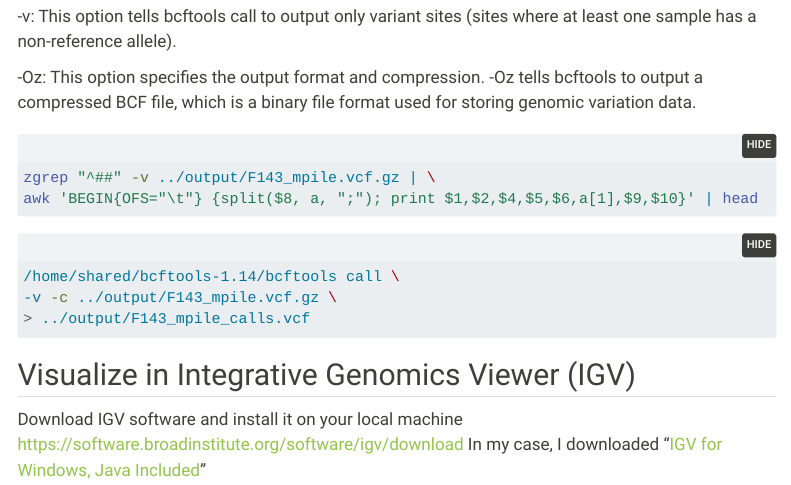
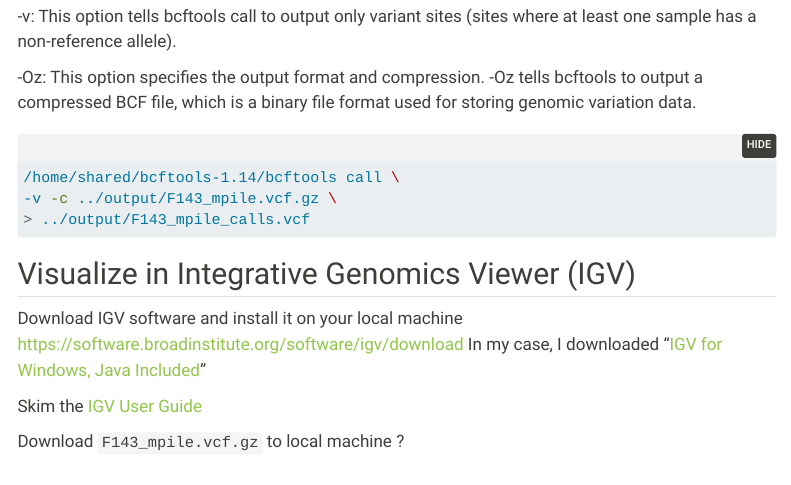
Before and after one commit to course-fish546-2023/sarahtanja-coursework, a Quarto document (assignments/code/06-align.qmd): the page in a window 1100 px wide, from 5240 px down. Rendered offline with R 4.5, knitr and Pandoc in place of Quarto, with nearby package versions; menus at the side of the page are left out; long lines of code are wrapped.

````diff
--- a/assignments/code/06-align.qmd
+++ b/assignments/code/06-align.qmd
@@ -220,11 +220,7 @@
 
 -Oz: This option specifies the output format and compression. -Oz tells bcftools to output a compressed BCF file, which is a binary file format used for storing genomic variation data.
 
-```{r, engine='bash'}
-zgrep "^##" -v ../output/F143_mpile.vcf.gz | \
-awk 'BEGIN{OFS="\t"} {split($8, a, ";"); print $1,$2,$4,$5,$6,a[1],$9,$10}' | head
 
-```
 
 ```{r, engine='bash'}
 /home/shared/bcftools-1.14/bcftools call \
@@ -237,3 +233,7 @@
 Download IGV software and install it on your local machine
   <https://software.broadinstitute.org/software/igv/download>
 In my case, I downloaded "[IGV for Windows, Java Included](https://data.broadinstitute.org/igv/projects/downloads/2.16/IGV_Win_2.16.1-WithJava-installer.exe)"
+
+Skim the [IGV User Guide](https://software.broadinstitute.org/software/igv/book/export/html/6)
+
+Download `F143_mpile.vcf.gz` to local machine ?
````
